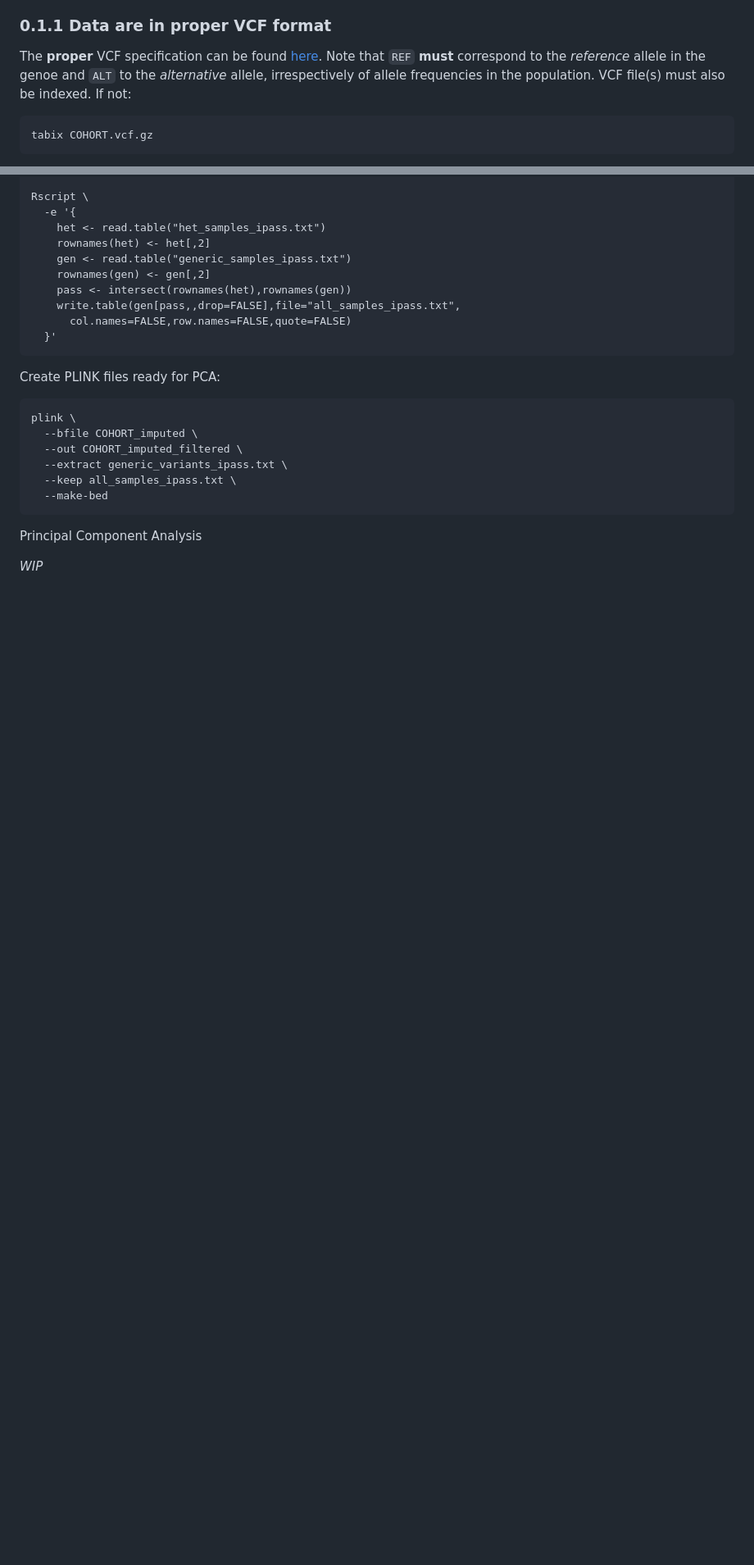
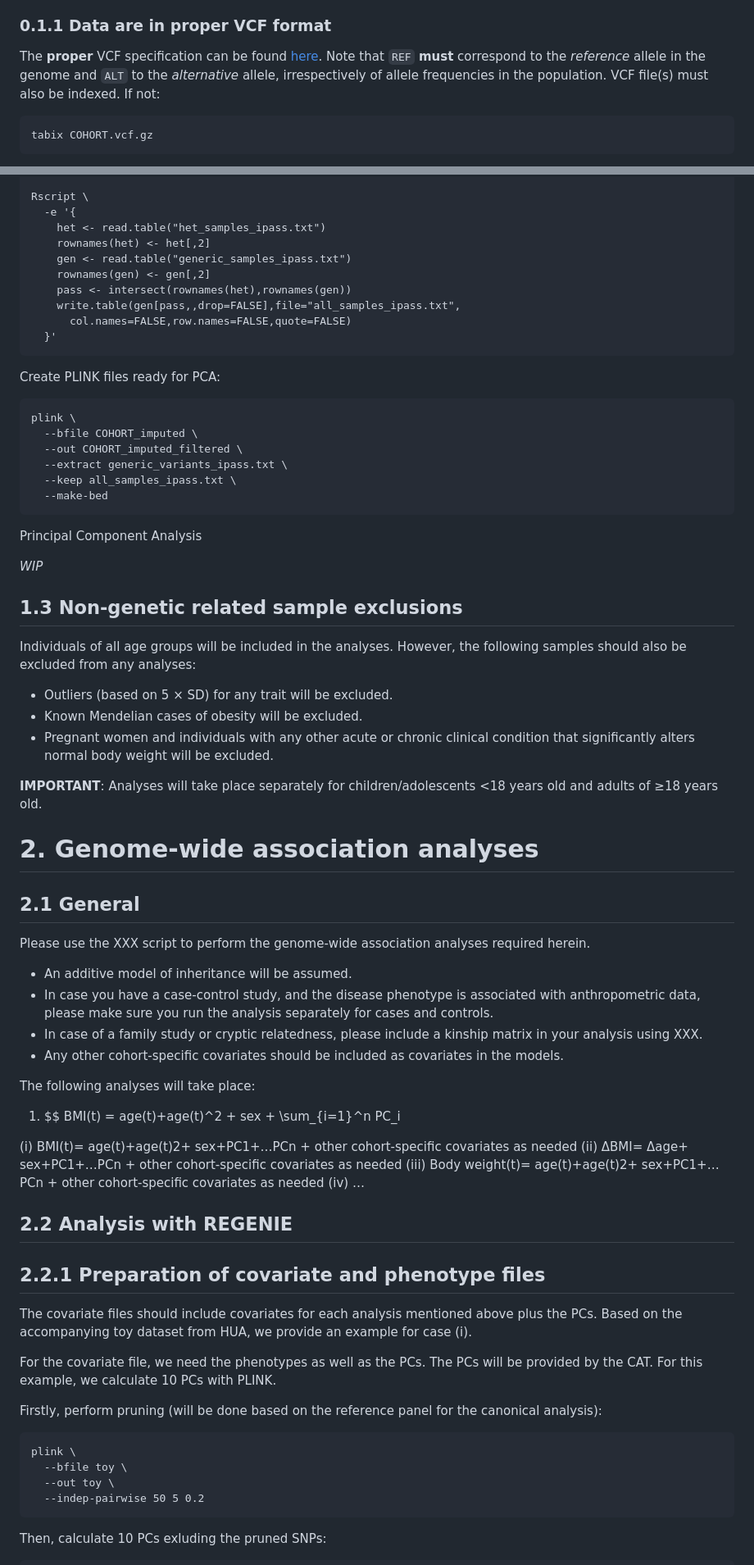
Before and after one commit to moulos-lab/better4u, a Markdown page: 01_genetic_data_analysis_plan/README.md, 2 parts joined by grey strips. Shown at 82% size. Drawn GitHub-style; blank space fills up the shorter version.

````diff
--- a/01_genetic_data_analysis_plan/README.md
+++ b/01_genetic_data_analysis_plan/README.md
@@ -131,7 +132,7 @@ respected.
 ### 0.1.1 Data are in **proper** VCF format
 
 The **proper** VCF specification can be found [here](https://samtools.github.io/hts-specs/VCFv4.2.pdf).
-Note that `REF` **must** correspond to the *reference* allele in the genoe and
+Note that `REF` **must** correspond to the *reference* allele in the genome and
 `ALT` to the *alternative* allele, irrespectively of allele frequencies in the
 population. VCF file(s) must also be indexed. If not:
 
@@ -531,3 +532,65 @@ Principal Component Analysis
 
 *WIP*
 
+## 1.3 Non-genetic related sample exclusions
+
+Individuals of all age groups will be included in the analyses. However, the
+following samples should also be excluded from any analyses:
+
+- Outliers (based on 5 &times; SD) for any trait will be excluded.
+- Known Mendelian cases of obesity will be excluded.
+- Pregnant women and individuals with any other acute or chronic clinical
+condition that significantly alters normal body weight will be excluded.
+
+**IMPORTANT**: Analyses will take place separately for children/adolescents <18
+years old and adults of ≥18 years old.
+
+
+# 2. Genome-wide association analyses
+
+## 2.1 General
+
+Please use the XXX script to perform the genome-wide association analyses
+required herein.
+
+* An additive model of inheritance will be assumed.
+* In case you have a case-control study, and the disease phenotype is associated
+with anthropometric data, please make sure you run the analysis separately for
+cases and controls.
+* In case of a family study or cryptic relatedness, please include a kinship
+matrix in your analysis using XXX.
+* Any other cohort-specific covariates should be included as covariates in the
+models.
+
+The following analyses will take place:
+
+1. $$ BMI(t) = age(t)+age(t)^2 + sex + \sum_{i=1}^n PC_i
+
+(i) BMI(t)= age(t)+age(t)2+ sex+PC1+…PCn + other cohort-specific covariates as needed
+(ii)    ΔBMI= Δage+ sex+PC1+…PCn + other cohort-specific covariates as needed
+(iii)   Body weight(t)= age(t)+age(t)2+ sex+PC1+…PCn + other cohort-specific covariates as needed
+(iv)    …
+
+## 2.2 Analysis with REGENIE
+
+## 2.2.1 Preparation of covariate and phenotype files
+
+The covariate files should include covariates for each analysis mentioned above
+plus the PCs. Based on the accompanying toy dataset from HUA, we provide an
+example for case (i).
+
+For the covariate file, we need the phenotypes as well as the PCs. The PCs will
+be provided by the CAT. For this example, we calculate 10 PCs with PLINK.
+
+Firstly, perform pruning (will be done based on the reference panel for the
+canonical analysis):
+
+```
+plink \
+  --bfile toy \
+  --out toy \
+  --indep-pairwise 50 5 0.2
+```
+
+Then, calculate 10 PCs exluding the pruned SNPs:
+
````
Also changed, not shown: other parts of 01_genetic_data_analysis_plan/README.md (+115 -9 lines).
